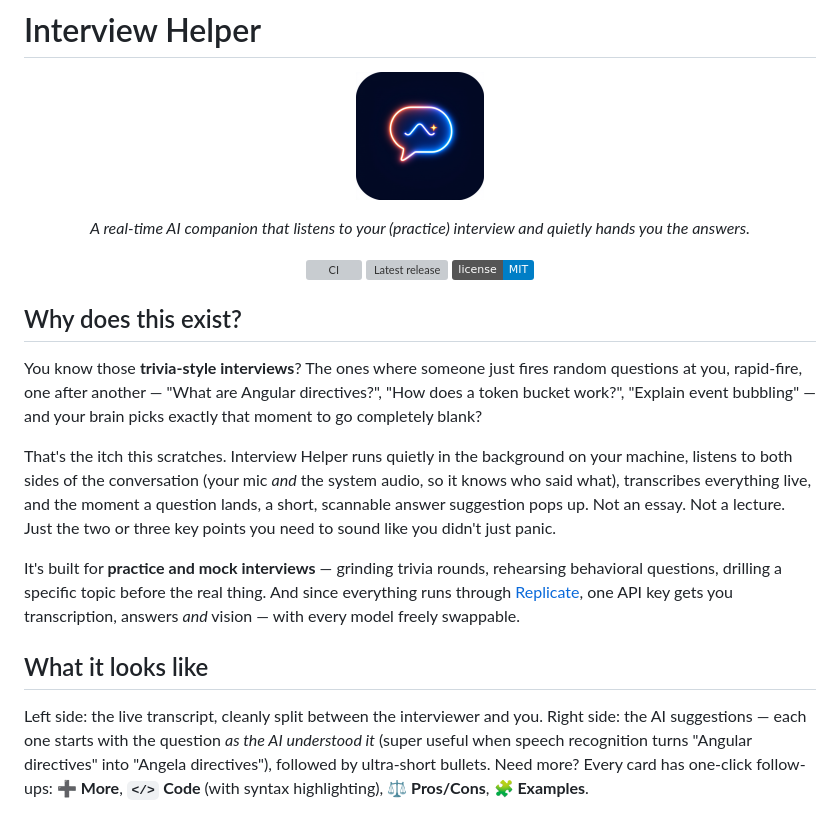
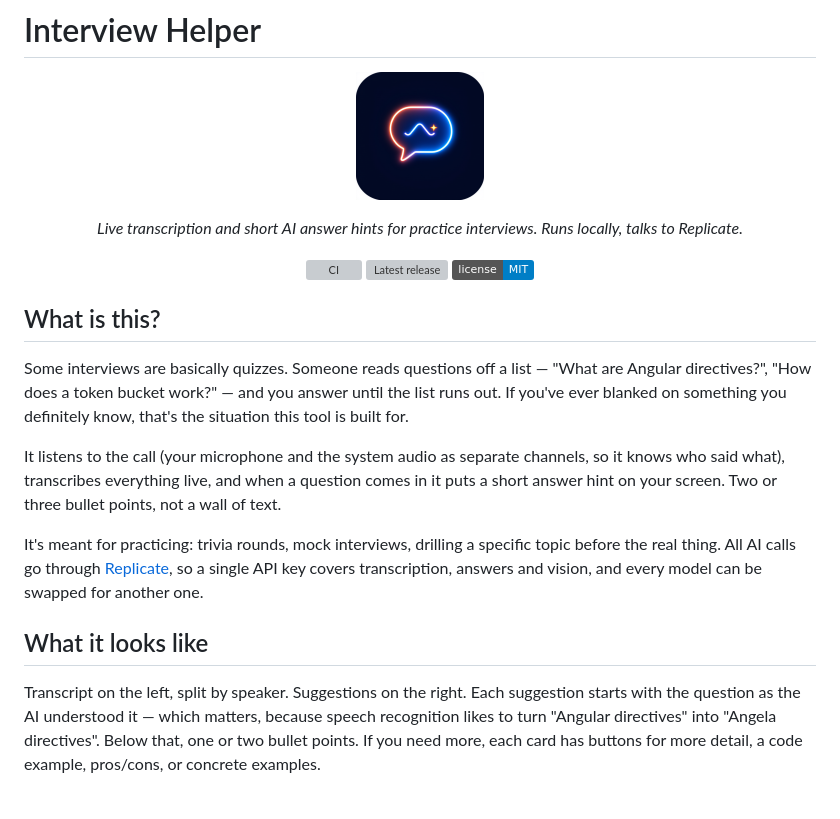
Before and after one commit to batsearchlight/ai-interview-assistant, a Markdown page: README.md, the part around one of its changes. Drawn GitHub-style; badges without logos; grey boxes are pictures that could not be loaded.

```diff
--- a/README.md
+++ b/README.md
@@ -2,7 +2,7 @@
 
 <p align="center"><img src="assets/icon.png" width="128" alt="Interview Helper" /></p>
 
-<p align="center"><em>A real-time AI companion that listens to your (practice) interview and quietly hands you the answers.</em></p>
+<p align="center"><em>Live transcription and short AI answer hints for practice interviews. Runs locally, talks to Replicate.</em></p>
 
 <p align="center">
   <a href="https://github.com/batsearchlight/interview-helper/actions/workflows/ci.yml"><img src="https://github.com/batsearchlight/interview-helper/actions/workflows/ci.yml/badge.svg" alt="CI" /></a>
@@ -10,34 +10,30 @@
   <a href="LICENSE"><img src="https://img.shields.io/badge/license-MIT-blue" alt="MIT license" /></a>
 </p>
 
-## Why does this exist?
+## What is this?
 
-You know those **trivia-style interviews**? The ones where someone just fires
-random questions at you, rapid-fire, one after another — "What are Angular
-directives?", "How does a token bucket work?", "Explain event bubbling" — and
-your brain picks exactly that moment to go completely blank?
+Some interviews are basically quizzes. Someone reads questions off a list —
+"What are Angular directives?", "How does a token bucket work?" — and you
+answer until the list runs out. If you've ever blanked on something you
+definitely know, that's the situation this tool is built for.
 
-That's the itch this scratches. Interview Helper runs quietly in the
-background on your machine, listens to both sides of the conversation
-(your mic *and* the system audio, so it knows who said what), transcribes
-everything live, and the moment a question lands, a short, scannable answer
-suggestion pops up. Not an essay. Not a lecture. Just the two or three key
-points you need to sound like you didn't just panic.
+It listens to the call (your microphone and the system audio as separate
+channels, so it knows who said what), transcribes everything live, and when a
+question comes in it puts a short answer hint on your screen. Two or three
+bullet points, not a wall of text.
 
-It's built for **practice and mock interviews** — grinding trivia rounds,
-rehearsing behavioral questions, drilling a specific topic before the real
-thing. And since everything runs through [Replicate](https://replicate.com),
-one API key gets you transcription, answers *and* vision — with every model
-freely swappable.
+It's meant for practicing: trivia rounds, mock interviews, drilling a specific
+topic before the real thing. All AI calls go through
+[Replicate](https://replicate.com), so a single API key covers transcription,
+answers and vision, and every model can be swapped for another one.
 
 ## What it looks like
 
-Left side: the live transcript, cleanly split between the interviewer and you.
-Right side: the AI suggestions — each one starts with the question *as the AI
-understood it* (super useful when speech recognition turns "Angular directives"
-into "Angela directives"), followed by ultra-short bullets. Need more? Every
-card has one-click follow-ups: **➕ More**, **`</>` Code** (with syntax
-highlighting), **⚖ Pros/Cons**, **🧩 Examples**.
+Transcript on the left, split by speaker. Suggestions on the right. Each
+suggestion starts with the question as the AI understood it — which matters,
+because speech recognition likes to turn "Angular directives" into "Angela
+directives". Below that, one or two bullet points. If you need more, each card
+has buttons for more detail, a code example, pros/cons, or concrete examples.
 
 ![Main window](assets/screenshots/main-window.png)
 
```
Also changed, not shown: other parts of README.md (+84 -93 lines).
